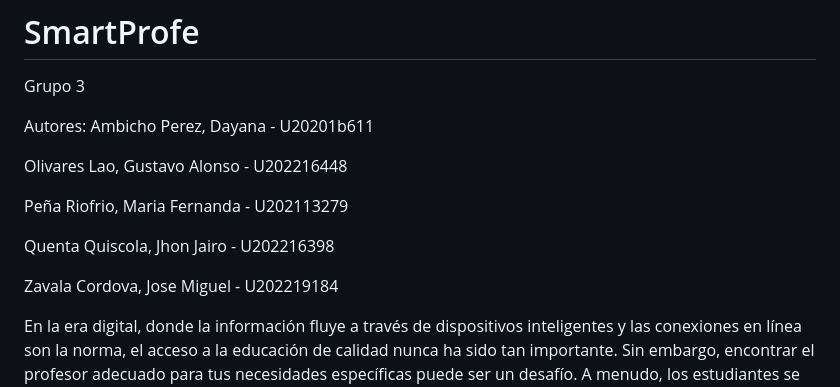
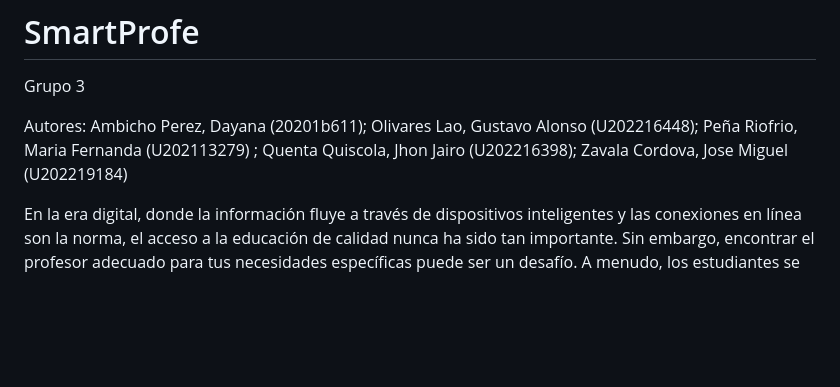
Before and after one commit to SimpEve/SmartProfe, a Markdown page: README.md, the part around the change. Drawn GitHub-style; blank space fills up the shorter version.

Commit message:
Update README.md
autores read me

```diff
--- a/README.md
+++ b/README.md
@@ -2,15 +2,7 @@
 Grupo 3
 
 Autores:
-Ambicho Perez, Dayana - U20201b611
-
-Olivares Lao, Gustavo Alonso - U202216448
-
-Peña Riofrio, Maria Fernanda - U202113279
-
-Quenta Quiscola, Jhon Jairo - U202216398
-
-Zavala Cordova, Jose Miguel - U202219184
+Ambicho Perez, Dayana (20201b611); Olivares Lao, Gustavo Alonso (U202216448); Peña Riofrio, Maria Fernanda (U202113279) ; Quenta Quiscola, Jhon Jairo (U202216398); Zavala Cordova, Jose Miguel (U202219184)
 
 
 En la era digital, donde la información fluye a través de dispositivos inteligentes y las conexiones en línea son la norma, el acceso a la educación de calidad nunca ha sido tan importante. Sin embargo, encontrar el profesor adecuado para tus necesidades específicas puede ser un desafío. A menudo, los estudiantes se enfrentan a una abrumadora cantidad de opciones, y tomar la decisión correcta puede marcar la diferencia en su éxito académico. En este contexto, surge la necesidad de una aplicación innovadora que pueda recomendar profesores de manera personalizada. Esta aplicación, que llamaremos SmartProfe, tiene como objetivo facilitar la búsqueda de profesores que se adapten perfectamente a las necesidades de cada estudiante.
```
